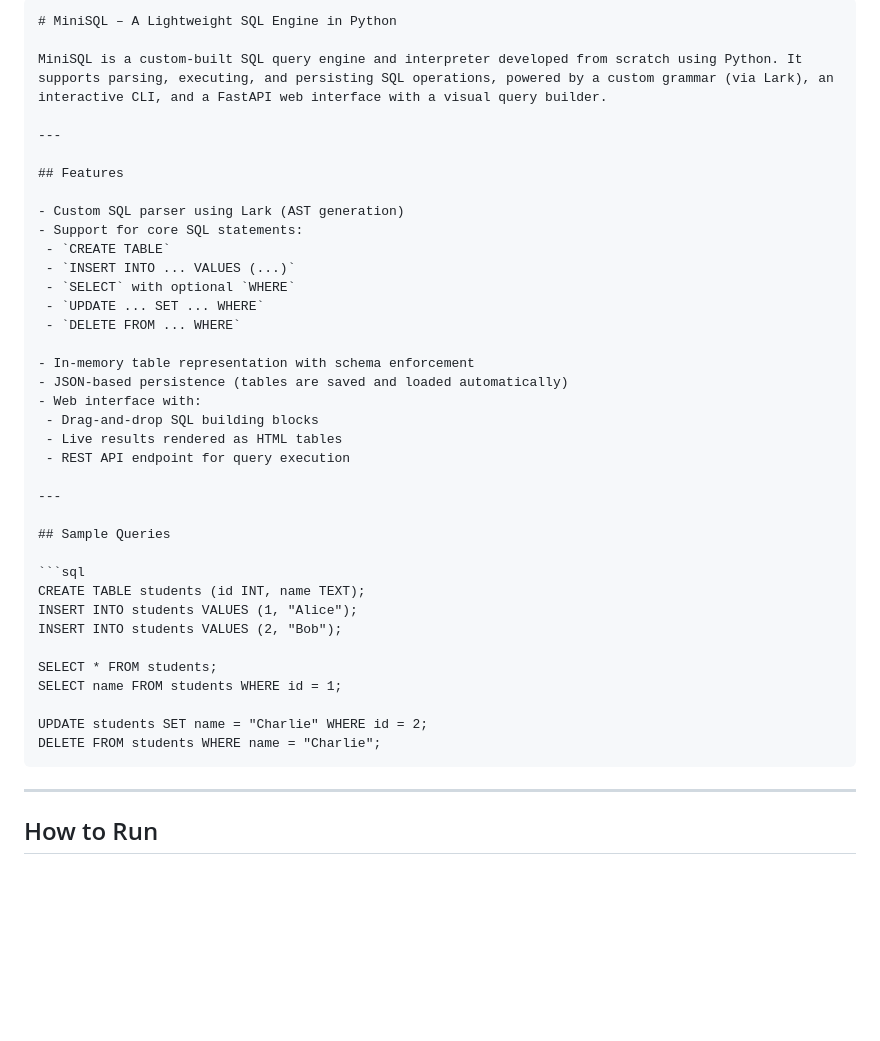
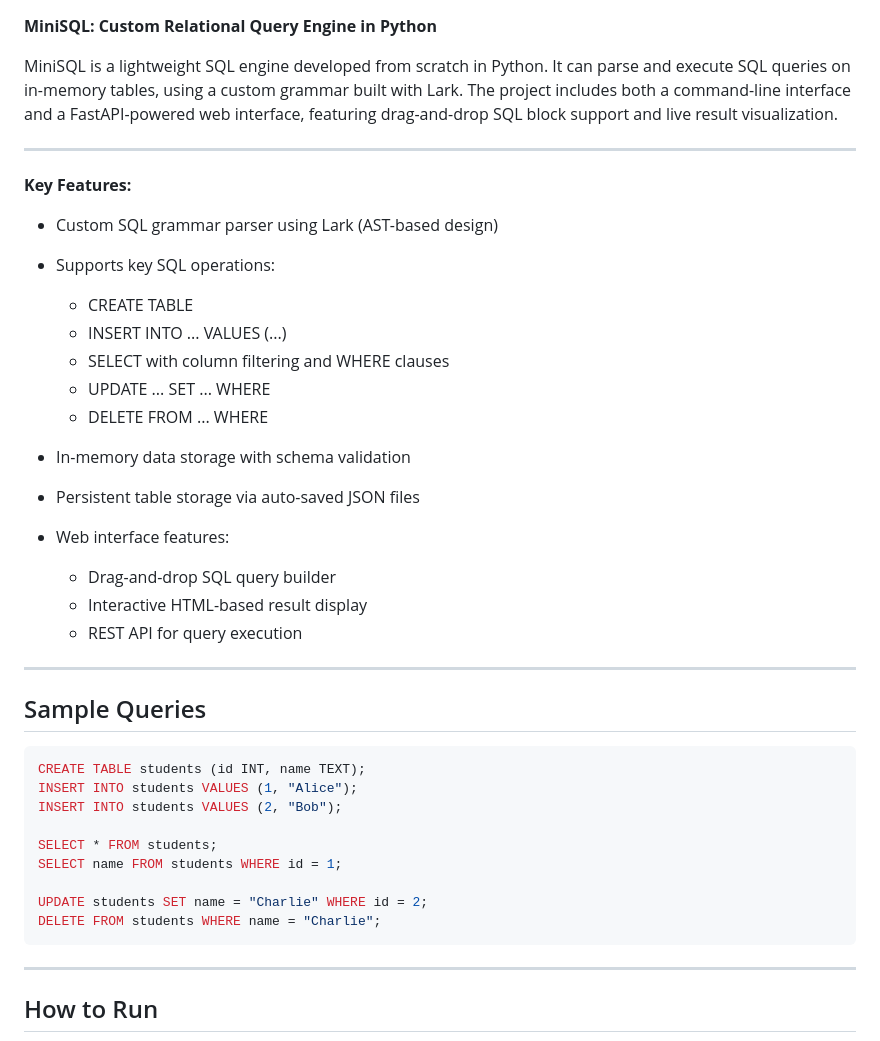
Before and after one commit to tanvigandhi18/minisql-engine, a Markdown page: README.md, the part around the change. GitHub-like rendering; blank space fills up the shorter version.

`````diff
--- a/README.md
+++ b/README.md
@@ -1,29 +1,29 @@
- ````markdown
-# MiniSQL – A Lightweight SQL Engine in Python
 
-MiniSQL is a custom-built SQL query engine and interpreter developed from scratch using Python. It supports parsing, executing, and persisting SQL operations, powered by a custom grammar (via Lark), an interactive CLI, and a FastAPI web interface with a visual query builder.
+**MiniSQL: Custom Relational Query Engine in Python**
+
+MiniSQL is a lightweight SQL engine developed from scratch in Python. It can parse and execute SQL queries on in-memory tables, using a custom grammar built with Lark. The project includes both a command-line interface and a FastAPI-powered web interface, featuring drag-and-drop SQL block support and live result visualization.
 
 ---
 
-## Features
+**Key Features:**
 
-- Custom SQL parser using Lark (AST generation)
-- Support for core SQL statements:
-  - `CREATE TABLE`
-  - `INSERT INTO ... VALUES (...)`
-  - `SELECT` with optional `WHERE`
-  - `UPDATE ... SET ... WHERE`
-  - `DELETE FROM ... WHERE`
+* Custom SQL grammar parser using Lark (AST-based design)
+* Supports key SQL operations:
 
-- In-memory table representation with schema enforcement
-- JSON-based persistence (tables are saved and loaded automatically)
-- Web interface with:
-  - Drag-and-drop SQL building blocks
-  - Live results rendered as HTML tables
-  - REST API endpoint for query execution
+  * CREATE TABLE
+  * INSERT INTO ... VALUES (...)
+  * SELECT with column filtering and WHERE clauses
+  * UPDATE ... SET ... WHERE
+  * DELETE FROM ... WHERE
+* In-memory data storage with schema validation
+* Persistent table storage via auto-saved JSON files
+* Web interface features:
+
+  * Drag-and-drop SQL query builder
+  * Interactive HTML-based result display
+  * REST API for query execution
 
 ---
-
 ## Sample Queries
 
 ```sql
@@ -37,7 +37,6 @@ SELECT name FROM students WHERE id = 1;
 UPDATE students SET name = "Charlie" WHERE id = 2;
 DELETE FROM students WHERE name = "Charlie";
 ````
-
 ---
 
 ## How to Run
`````
